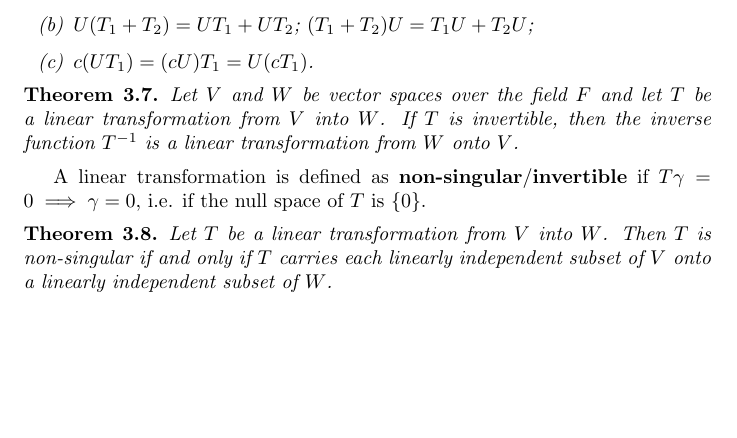
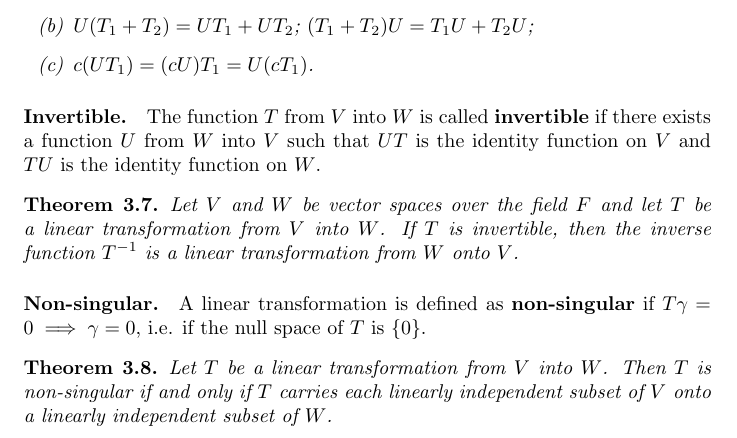
Before and after one commit to wei2912/notes, a LaTeX document (linalg/notes.tex): part of page 9 of 9 before the commit and part of page 9 of 10 after it, cut so that both start at the same text, the shorter picture padded with empty space. Compiled offline with pdfLaTeX.

Commit message:
linalg: Correct misdefinition of non-singular & invertible

```diff
--- a/linalg/notes.tex
+++ b/linalg/notes.tex
@@ -493,14 +493,19 @@ where $V$ and $W$ are vector spaces over the same field.
   \end{enumerate}
 \end{lemma*}
 
+\paragraph{Invertible.} The function $T$ from $V$ into $W$ is called
+\textbf{invertible} if there exists a function $U$ from $W$ into $V$ such that
+$UT$ is the identity function on $V$ and $TU$ is the identity function on $W$.
+
 \begin{theorem}
   Let $V$ and $W$ be vector spaces over the field $F$ and let $T$ be a linear
   transformation from $V$ into $W$. If $T$ is invertible, then the inverse
   function $T^{-1}$ is a linear transformation from $W$ onto $V$.
 \end{theorem}
 
-A linear transformation is defined as \textbf{non-singular}/\textbf{invertible}
-if $T\gamma = 0 \implies \gamma = 0$, i.e. if the null space of $T$ is $\{0\}$.
+\paragraph{Non-singular.} A linear transformation is defined as
+\textbf{non-singular} if $T\gamma = 0 \implies \gamma = 0$, i.e. if the null
+space of $T$ is $\{0\}$.
 
 \begin{theorem}
   Let $T$ be a linear transformation from $V$ into $W$. Then $T$ is non-singular
```
